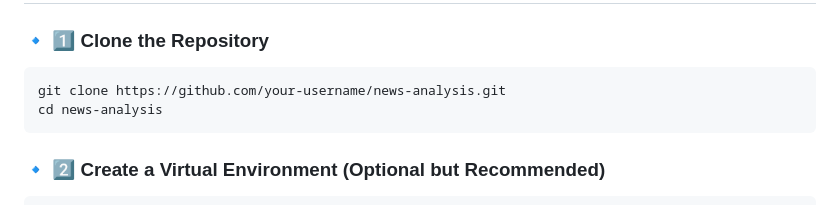
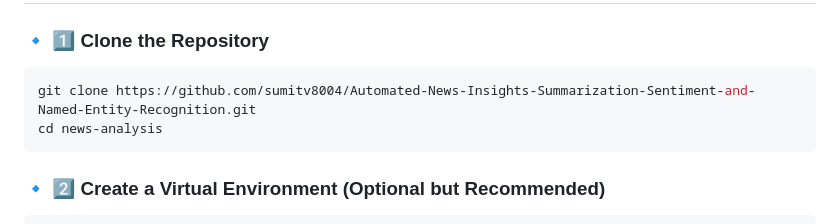
Before and after one commit to sumitv8004/Automated-News-Insights-Summarization-Sentiment-and-Named-Entity-Recognition, a Markdown page: README.md, the part around the change. Drawn GitHub-style.

````diff
--- a/README.md
+++ b/README.md
@@ -49,7 +49,7 @@ This project is a **News Summarization & Analysis Web App** that allows users to
 
 ### **🔹 1️⃣ Clone the Repository**
 ```bash
-git clone https://github.com/your-username/news-analysis.git
+git clone https://github.com/sumitv8004/Automated-News-Insights-Summarization-Sentiment-and-Named-Entity-Recognition.git
 cd news-analysis
 ```
 
````
